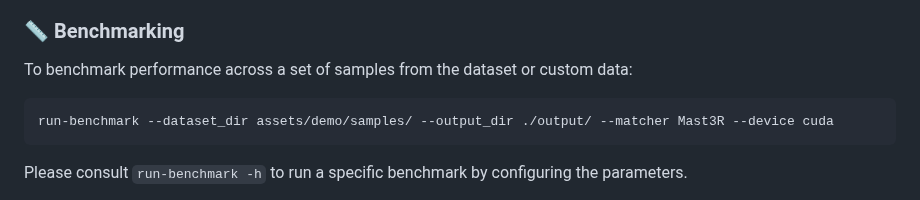
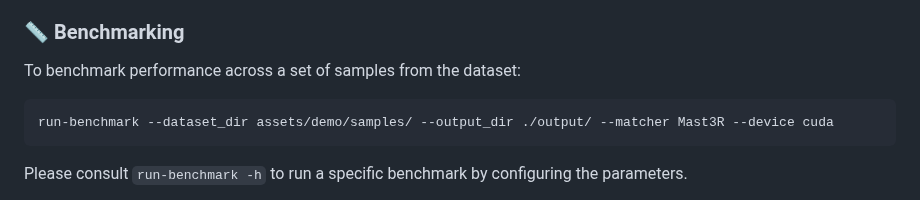
Before and after one commit to deepscenario/OrthoLoC, a Markdown page: README.md, the part around the change. GitHub-like rendering.

````diff
--- a/README.md
+++ b/README.md
@@ -332,7 +332,7 @@ run-localization --image assets/demo/urban_residential.jpg --dop assets/demo/urb
 
 ### :straight_ruler: Benchmarking
 
-To benchmark performance across a set of samples from the dataset or custom data:
+To benchmark performance across a set of samples from the dataset:
 
 ```
 run-benchmark --dataset_dir assets/demo/samples/ --output_dir ./output/ --matcher Mast3R --device cuda
````
